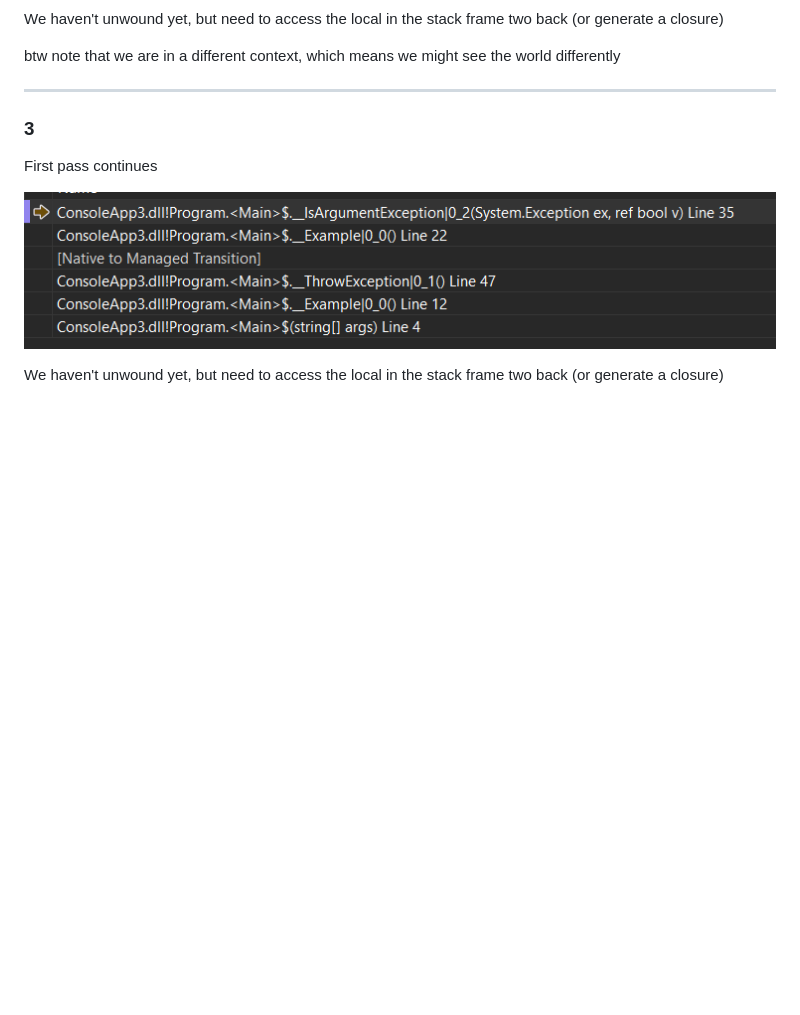
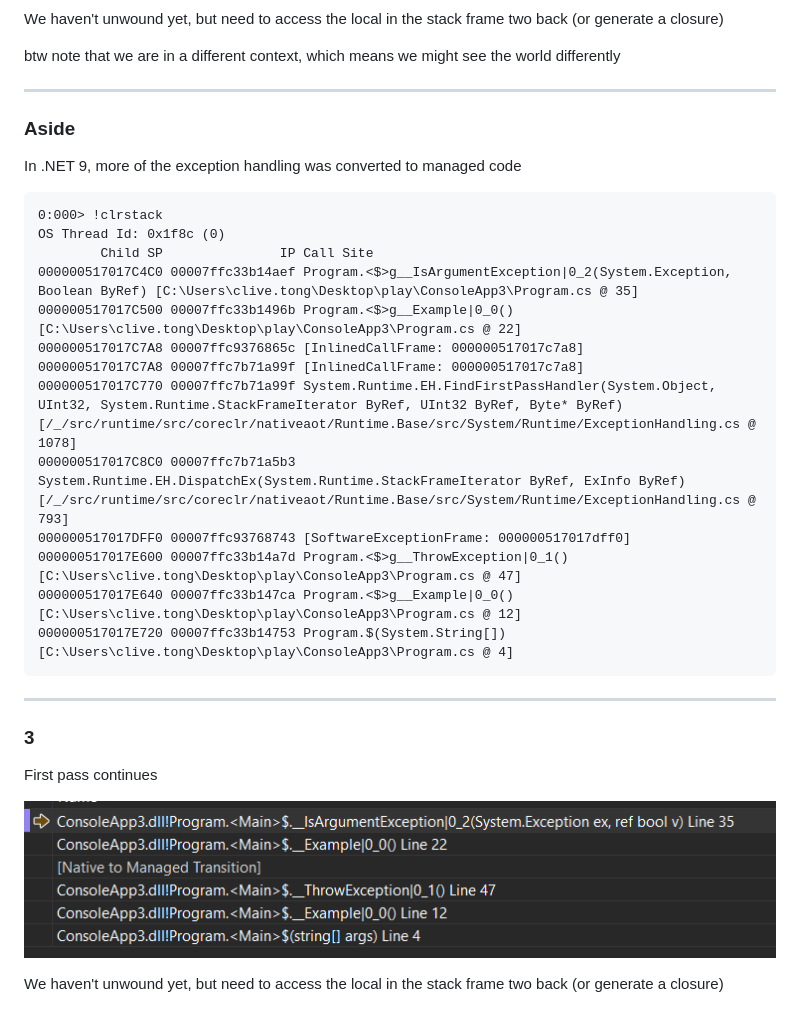
Before and after one commit to clivetong/Talks, a Markdown page: WhatTheHeckIsAFunclet/README.md, the part around the change. Drawn GitHub-style; blank space fills up the shorter version.

Commit message:
Show it is more managed code for exception passes now

````diff
--- a/WhatTheHeckIsAFunclet/README.md
+++ b/WhatTheHeckIsAFunclet/README.md
@@ -121,6 +121,28 @@ btw note that we are in a different context, which means we might see the world
 
 ---
 
+### Aside
+
+In .NET 9, more of the exception handling was converted to managed code
+
+```stacktrace
+0:000> !clrstack
+OS Thread Id: 0x1f8c (0)
+        Child SP               IP Call Site
+000000517017C4C0 00007ffc33b14aef Program.<$>g__IsArgumentException|0_2(System.Exception, Boolean ByRef) [C:\Users\clive.tong\Desktop\play\ConsoleApp3\Program.cs @ 35]
+000000517017C500 00007ffc33b1496b Program.<$>g__Example|0_0() [C:\Users\clive.tong\Desktop\play\ConsoleApp3\Program.cs @ 22]
+000000517017C7A8 00007ffc9376865c [InlinedCallFrame: 000000517017c7a8]
+000000517017C7A8 00007ffc7b71a99f [InlinedCallFrame: 000000517017c7a8]
+000000517017C770 00007ffc7b71a99f System.Runtime.EH.FindFirstPassHandler(System.Object, UInt32, System.Runtime.StackFrameIterator ByRef, UInt32 ByRef, Byte* ByRef) [/_/src/runtime/src/coreclr/nativeaot/Runtime.Base/src/System/Runtime/ExceptionHandling.cs @ 1078]
+000000517017C8C0 00007ffc7b71a5b3 System.Runtime.EH.DispatchEx(System.Runtime.StackFrameIterator ByRef, ExInfo ByRef) [/_/src/runtime/src/coreclr/nativeaot/Runtime.Base/src/System/Runtime/ExceptionHandling.cs @ 793]
+000000517017DFF0 00007ffc93768743 [SoftwareExceptionFrame: 000000517017dff0]
+000000517017E600 00007ffc33b14a7d Program.<$>g__ThrowException|0_1() [C:\Users\clive.tong\Desktop\play\ConsoleApp3\Program.cs @ 47]
+000000517017E640 00007ffc33b147ca Program.<$>g__Example|0_0() [C:\Users\clive.tong\Desktop\play\ConsoleApp3\Program.cs @ 12]
+000000517017E720 00007ffc33b14753 Program.$(System.String[]) [C:\Users\clive.tong\Desktop\play\ConsoleApp3\Program.cs @ 4]
+```
+
+---
+
 ### 3
 
 First pass continues
````
